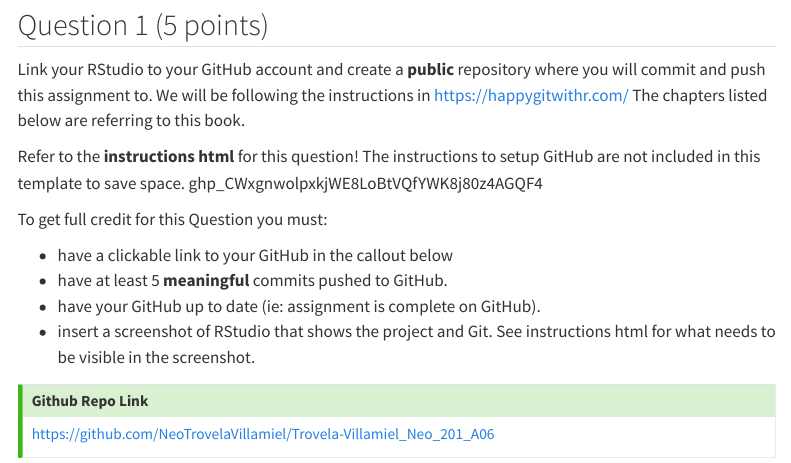
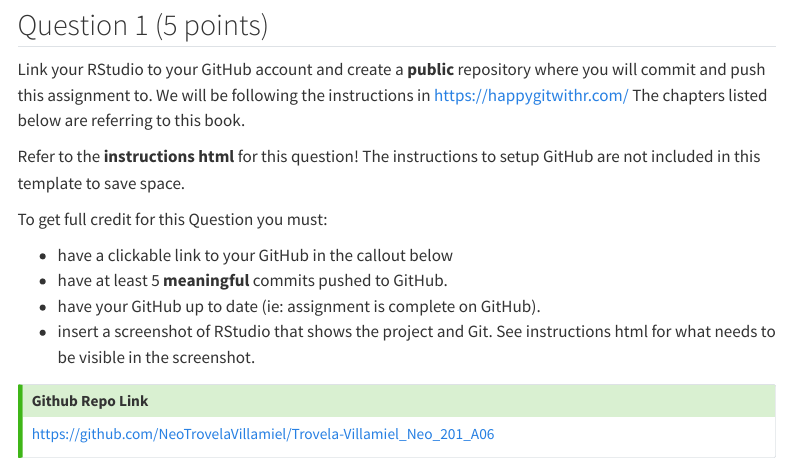
Before and after one commit to NeoTrovelaVillamiel/Trovela-Villamiel_Neo_201_A06, a Quarto document (Trovela-Villamiel_Neo_A06.qmd): the page in a window 1100 px wide, from 620 px down. Rendered offline with R 4.5, knitr and Pandoc in place of Quarto, with nearby package versions; code that draws random numbers runs with fixed seeds of ours; menus at the side of the page are left out; long lines of code are wrapped.

Commit message:
Fixing secret error in git

```diff
--- a/Trovela-Villamiel_Neo_A06.qmd
+++ b/Trovela-Villamiel_Neo_A06.qmd
@@ -35,7 +35,6 @@ Link your RStudio to your GitHub account and create a **public** repository wher
 
 
 Refer to the **instructions html** for this question! The instructions to setup GitHub are not included in this template to save space.
-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
 
 To get full credit for this Question you must:
 
```
